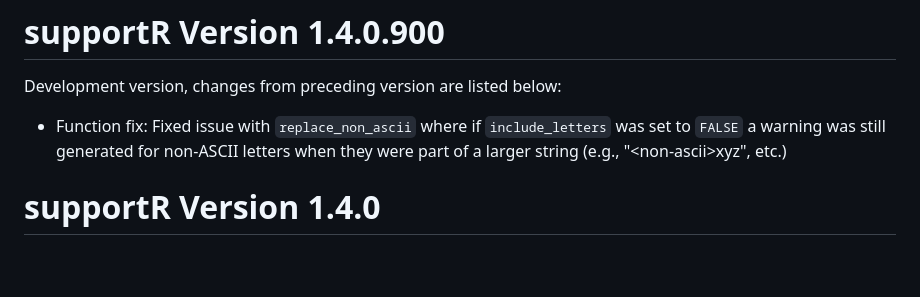
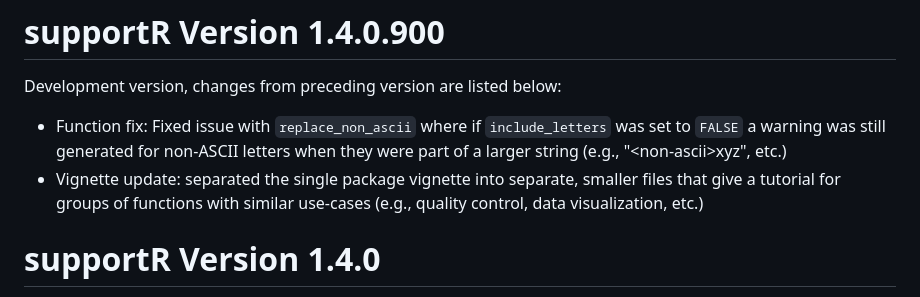
Before and after one commit to njlyon0/supportR, a Markdown page: NEWS.md, the part around the change. Drawn GitHub-style; blank space fills up the shorter version.

Commit message:
docs: added change to vignette to NEWS

```diff
--- a/NEWS.md
+++ b/NEWS.md
@@ -3,6 +3,7 @@
 Development version, changes from preceding version are listed below:
 
 - Function fix: Fixed issue with `replace_non_ascii` where if `include_letters` was set to `FALSE` a warning was still generated for non-ASCII letters when they were part of a larger string (e.g., "\<non-ascii\>xyz", etc.)
+- Vignette update: separated the single package vignette into separate, smaller files that give a tutorial for groups of functions with similar use-cases (e.g., quality control, data visualization, etc.)
 
 # supportR Version 1.4.0
 
```
